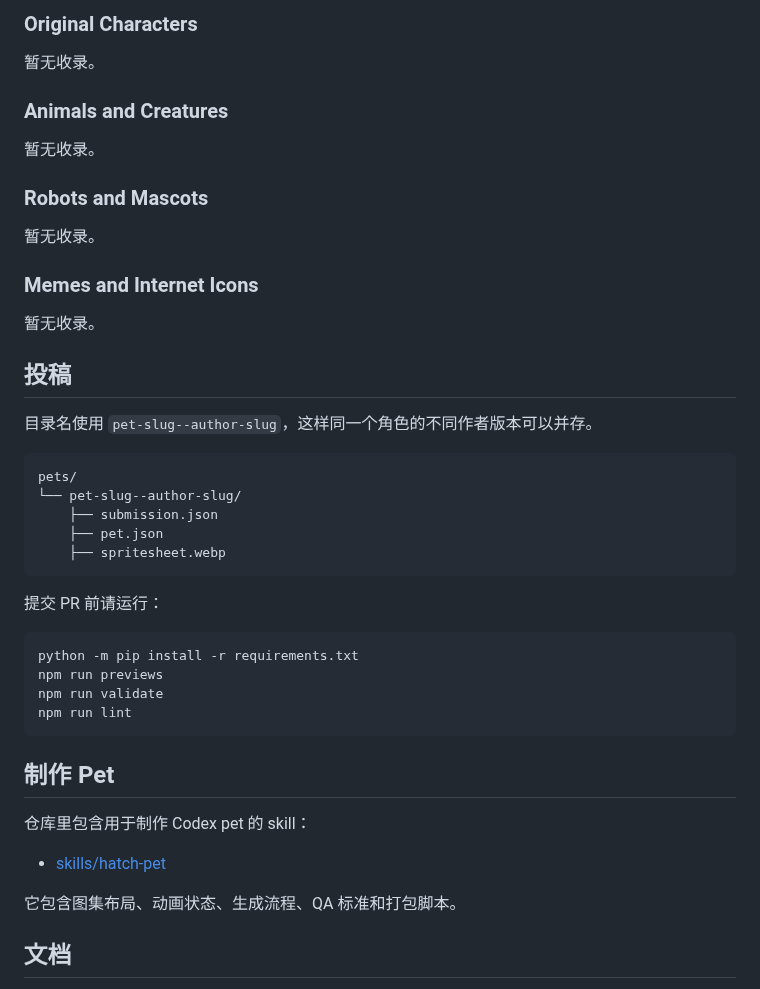
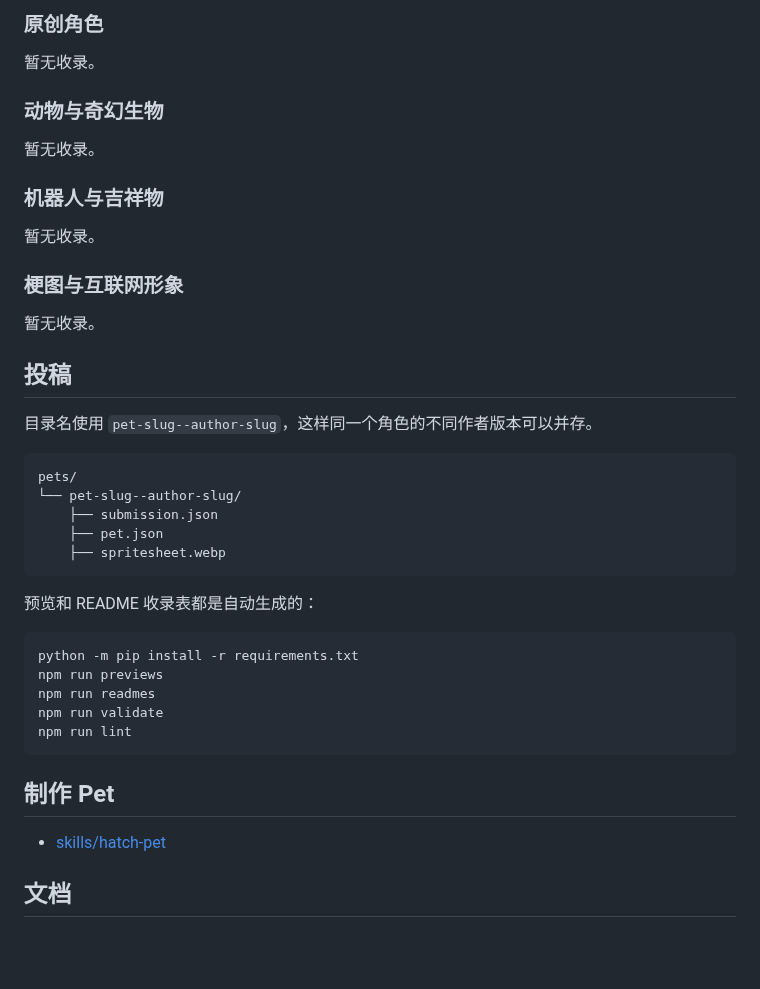
Before and after one commit to legeling/awesome-codex-pet, a Markdown page: docs/zh-CN/README.md, the part around one of its changes. Drawn GitHub-style; blank space fills up the shorter version.

````diff
--- a/docs/zh-CN/README.md
+++ b/docs/zh-CN/README.md
@@ -51,17 +45,17 @@ npm run install:pet -- mikoto--lingxiaotian
 
-### Original Characters
+### 原创角色
 
 暂无收录。
 
-### Animals and Creatures
+### 动物与奇幻生物
 
 暂无收录。
 
-### Robots and Mascots
+### 机器人与吉祥物
 
 暂无收录。
 
-### Memes and Internet Icons
+### 梗图与互联网形象
 
 暂无收录。
 
@@ -77,22 +71,19 @@ pets/
     ├── spritesheet.webp
 ```
 
-提交 PR 前请运行：
+预览和 README 收录表都是自动生成的：
 
 ```bash
 python -m pip install -r requirements.txt
 npm run previews
+npm run readmes
 npm run validate
 npm run lint
 ```
 
 ## 制作 Pet
 
-仓库里包含用于制作 Codex pet 的 skill：
-
 - [skills/hatch-pet](../../skills/hatch-pet)
-
-它包含图集布局、动画状态、生成流程、QA 标准和打包脚本。
 
 ## 文档
 
````
Also changed, not shown: other parts of docs/zh-CN/README.md (+14 -20 lines), README.md (+17 -32 lines), assets/cover/awesome-codex-pet-cover.png (added), 5 other files.
